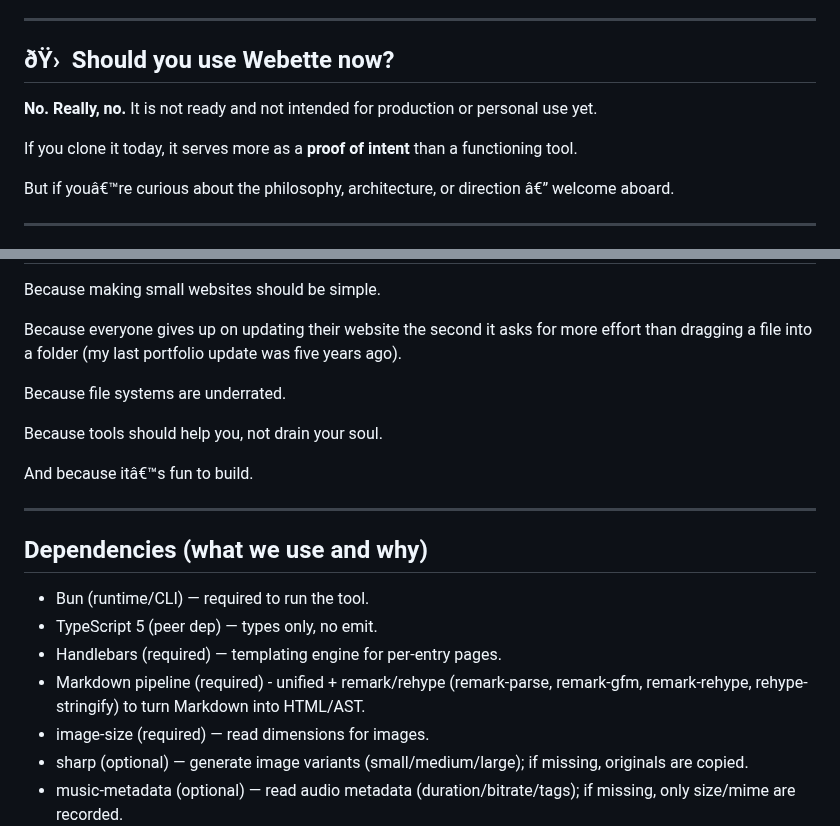
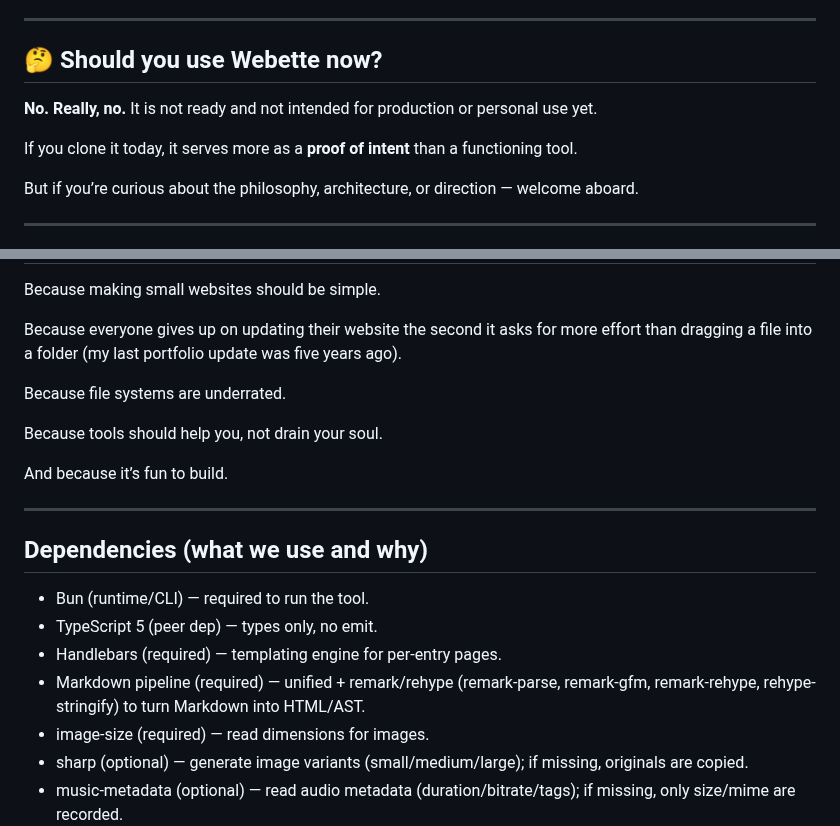
Before and after one commit to ArtwoXYZ/webette, a Markdown page: README.md, 2 parts joined by grey strips. Rendered like a GitHub page.

```diff
--- a/README.md
+++ b/README.md
@@ -111,14 +111,14 @@ A static-site tool that feels like:
 
 ---
 
-## ðŸ›  Should you use Webette now?
+## 🤔 Should you use Webette now?
 
 **No. Really, no.**
 It is not ready and not intended for production or personal use yet.
 
 If you clone it today, it serves more as a **proof of intent** than a functioning tool.
 
-But if youâ€™re curious about the philosophy, architecture, or direction â€” welcome aboard.
+But if you’re curious about the philosophy, architecture, or direction — welcome aboard.
 
 ---
 
@@ -132,7 +132,7 @@ Because file systems are underrated.
 
 Because tools should help you, not drain your soul.
 
-And because itâ€™s fun to build.
+And because it’s fun to build.
 
 ---
 
@@ -141,7 +141,7 @@ And because itâ€™s fun to build.
 - Bun (runtime/CLI) — required to run the tool.
 - TypeScript 5 (peer dep) — types only, no emit.
 - Handlebars (required) — templating engine for per-entry pages.
-- Markdown pipeline (required) - unified + remark/rehype (remark-parse, remark-gfm, remark-rehype, rehype-stringify) to turn Markdown into HTML/AST.
+- Markdown pipeline (required) — unified + remark/rehype (remark-parse, remark-gfm, remark-rehype, rehype-stringify) to turn Markdown into HTML/AST.
 - image-size (required) — read dimensions for images.
 - sharp (optional) — generate image variants (small/medium/large); if missing, originals are copied.
 - music-metadata (optional) — read audio metadata (duration/bitrate/tags); if missing, only size/mime are recorded.
```
Also changed, not shown: other parts of README.md (+21 -21 lines).
